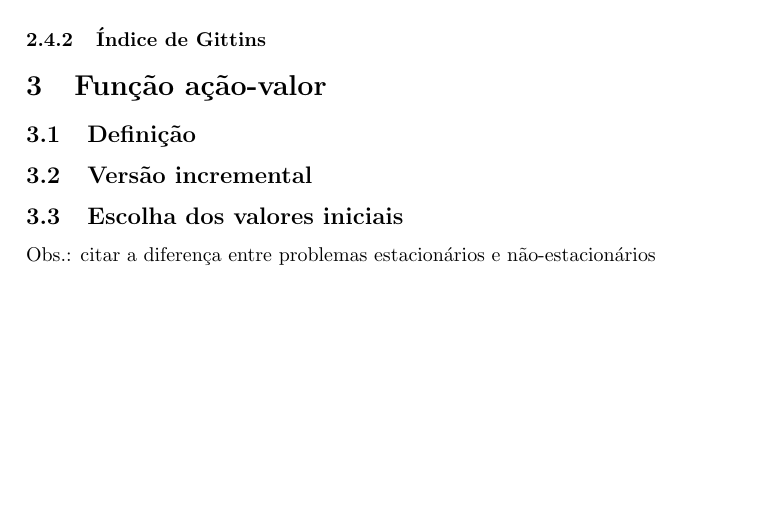
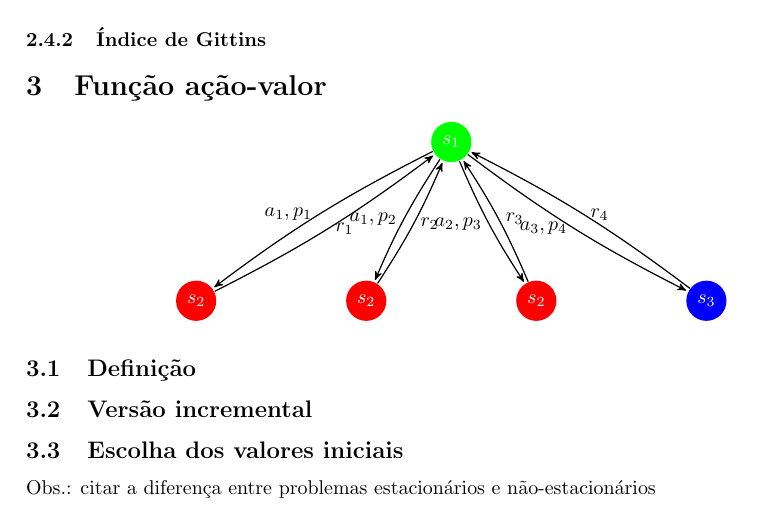
Before and after one commit to paulobruno/RLStudyNotes, a LaTeX document (02_Exemplo-simples.tex): part of the page, cut so that both start at the same text, the shorter picture padded with empty space. Compiled offline with pdfLaTeX.

Commit message:
Rascunho grafo funcao acao-valor

```diff
--- a/02_Exemplo-simples.tex
+++ b/02_Exemplo-simples.tex
@@ -3,6 +3,10 @@
 \usepackage[brazil]{babel}
 \usepackage[a4paper, top=2cm, bottom=2.5cm, left=3cm, right=3cm]{geometry}
 \usepackage{makecell}
+
+\usepackage{pgf}
+\usepackage{tikz}
+\usetikzlibrary{arrows,automata}
 
 \usepackage{graphicx}
 \graphicspath{{figures/}}
@@ -43,6 +47,30 @@
 
 \section{Função ação-valor}
 
+    \begin{center}
+    \begin{tikzpicture}[->,>=stealth',shorten >=1pt,auto,node distance=2.8cm, semithick]
+      \tikzstyle{initial-state}=[fill=green,shape=circle,draw=none,text=white]
+      \tikzstyle{second-state}=[fill=red,shape=circle,draw=none,text=white]
+      \tikzstyle{third-state}=[fill=blue,shape=circle,draw=none,text=white]
+
+        \node[initial-state] (A) {$s_1$};
+        \node[second-state]  (B) [below of=A, xshift=-4.5cm] {$s_2$};
+        \node[second-state]  (C) [below of=A, xshift=-1.5cm] {$s_2$};
+        \node[second-state]  (D) [below of=A, xshift= 1.5cm] {$s_2$};
+        \node[third-state]   (E) [below of=A, xshift= 4.5cm] {$s_3$};
+
+        \path
+            (A) edge[bend right=5] node[left] {$a_1, p_{1}$} (B)
+                edge[bend right=5] node[left] {$a_1, p_{2}$} (C)
+                edge[bend right=5] node[left] {$a_2, p_{3}$} (D)
+                edge[bend right=5] node[left] {$a_3, p_{4}$} (E)
+            (B) edge[bend right=5] node[right] {$r_1$} (A)
+            (C) edge[bend right=5] node[right] {$r_2$} (A)
+            (D) edge[bend right=5] node[right] {$r_3$} (A)
+            (E) edge[bend right=5] node[right] {$r_4$} (A);
+    \end{tikzpicture}
+    \end{center}
+
     \subsection{Definição}
 
     \subsection{Versão incremental}
```
Also changed, not shown: 05_Monte-Carlo.tex (+1 -1 lines).
